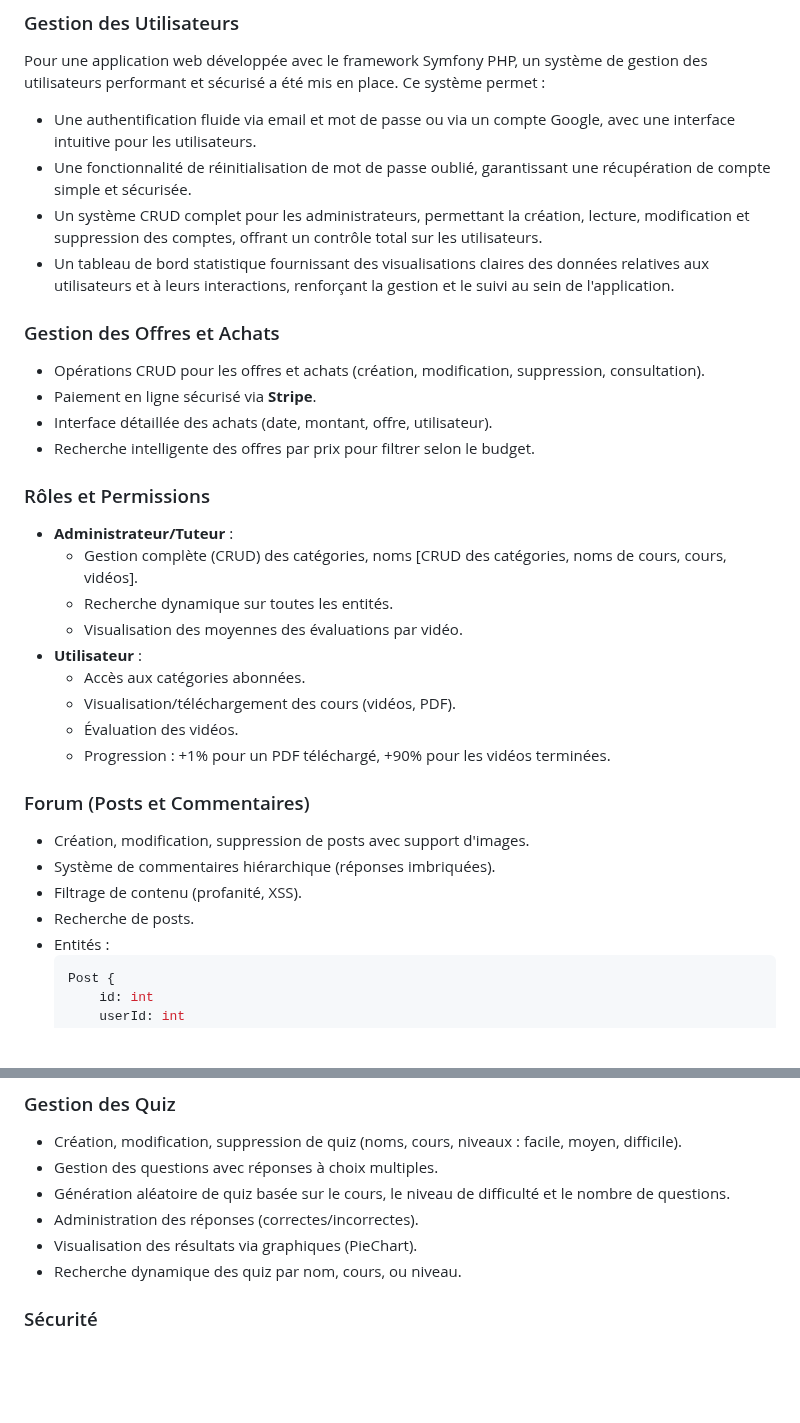
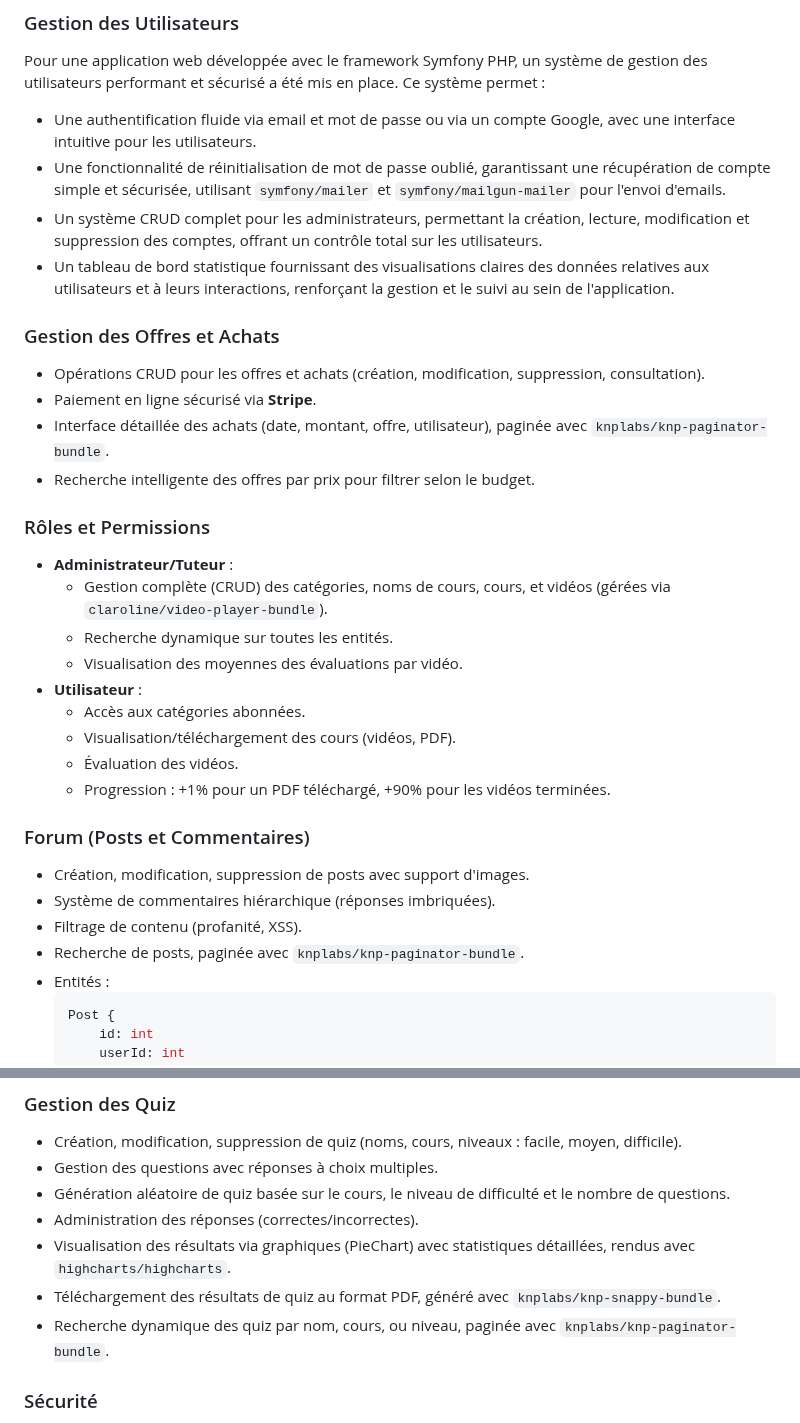
Before and after one commit to nouha-attafi/workshopGit, a Markdown page: README.md, 2 parts joined by grey strips. GitHub-like rendering; blank space fills up the shorter version.

````diff
--- a/README.md
+++ b/README.md
@@ -111,19 +124,19 @@ Une fois l’application lancée, vous pouvez :
 ### Gestion des Utilisateurs
 Pour une application web développée avec le framework Symfony PHP, un système de gestion des utilisateurs performant et sécurisé a été mis en place. Ce système permet :
 - Une authentification fluide via email et mot de passe ou via un compte Google, avec une interface intuitive pour les utilisateurs.
-- Une fonctionnalité de réinitialisation de mot de passe oublié, garantissant une récupération de compte simple et sécurisée.
+- Une fonctionnalité de réinitialisation de mot de passe oublié, garantissant une récupération de compte simple et sécurisée, utilisant `symfony/mailer` et `symfony/mailgun-mailer` pour l'envoi d'emails.
 - Un système CRUD complet pour les administrateurs, permettant la création, lecture, modification et suppression des comptes, offrant un contrôle total sur les utilisateurs.
 - Un tableau de bord statistique fournissant des visualisations claires des données relatives aux utilisateurs et à leurs interactions, renforçant la gestion et le suivi au sein de l'application.
 
 ### Gestion des Offres et Achats
 - Opérations CRUD pour les offres et achats (création, modification, suppression, consultation).
 - Paiement en ligne sécurisé via **Stripe**.
-- Interface détaillée des achats (date, montant, offre, utilisateur).
+- Interface détaillée des achats (date, montant, offre, utilisateur), paginée avec `knplabs/knp-paginator-bundle`.
 - Recherche intelligente des offres par prix pour filtrer selon le budget.
 
 ### Rôles et Permissions
 - **Administrateur/Tuteur** :
-  - Gestion complète (CRUD) des catégories, noms [CRUD des catégories, noms de cours, cours, vidéos].
+  - Gestion complète (CRUD) des catégories, noms de cours, cours, et vidéos (gérées via `claroline/video-player-bundle`).
   - Recherche dynamique sur toutes les entités.
   - Visualisation des moyennes des évaluations par vidéo.
 - **Utilisateur** :
@@ -136,7 +149,7 @@ Pour une application web développée avec le framework Symfony PHP, un système
 - Création, modification, suppression de posts avec support d'images.
 - Système de commentaires hiérarchique (réponses imbriquées).
 - Filtrage de contenu (profanité, XSS).
-- Recherche de posts.
+- Recherche de posts, paginée avec `knplabs/knp-paginator-bundle`.
 - Entités :
   ```php
   Post {
@@ -161,8 +174,9 @@ Pour une application web développée avec le framework Symfony PHP, un système
 - Gestion des questions avec réponses à choix multiples.
 - Génération aléatoire de quiz basée sur le cours, le niveau de difficulté et le nombre de questions.
 - Administration des réponses (correctes/incorrectes).
-- Visualisation des résultats via graphiques (PieChart).
-- Recherche dynamique des quiz par nom, cours, ou niveau.
+- Visualisation des résultats via graphiques (PieChart) avec statistiques détaillées, rendus avec `highcharts/highcharts`.
+- Téléchargement des résultats de quiz au format PDF, généré avec `knplabs/knp-snappy-bundle`.
+- Recherche dynamique des quiz par nom, cours, ou niveau, paginée avec `knplabs/knp-paginator-bundle`.
 
 ### Sécurité
 - Protection contre les captures d’écran et enregistrements vidéo.
````
Also changed, not shown: other parts of README.md (+20 -7 lines).
